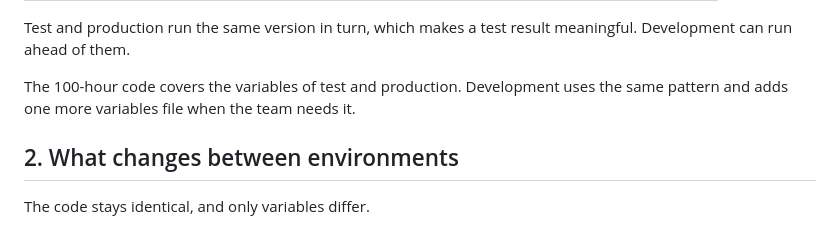
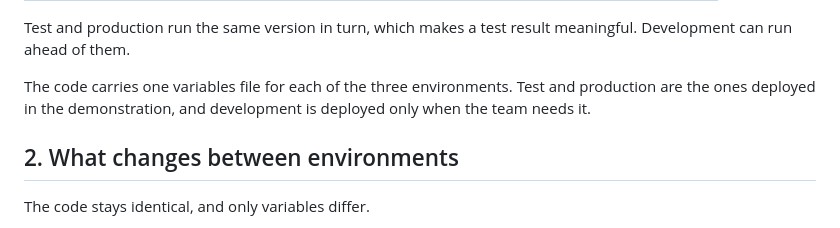
Before and after one commit to aromapacifico-devops/aromapacifico-devops-docs, a Markdown page: docs/architecture/environments-and-promotion.md, the part around the change. Drawn GitHub-style.

Commit message:
docs: align cloud decision and development environment

```diff
--- a/docs/architecture/environments-and-promotion.md
+++ b/docs/architecture/environments-and-promotion.md
@@ -45,7 +45,7 @@ The platform has three environments, development, test and production, built fro
 
 Test and production run the same version in turn, which makes a test result meaningful. Development can run ahead of them.
 
-The 100-hour code covers the variables of test and production. Development uses the same pattern and adds one more variables file when the team needs it.
+The code carries one variables file for each of the three environments. Test and production are the ones deployed in the demonstration, and development is deployed only when the team needs it.
 
 ## 2. What changes between environments
 
```
Also changed, not shown: docs/adr/cloud-platform.md (+1 -1 lines), docs/architecture/diagrams/00-platform-overview.drawio.png, 2 other files.
